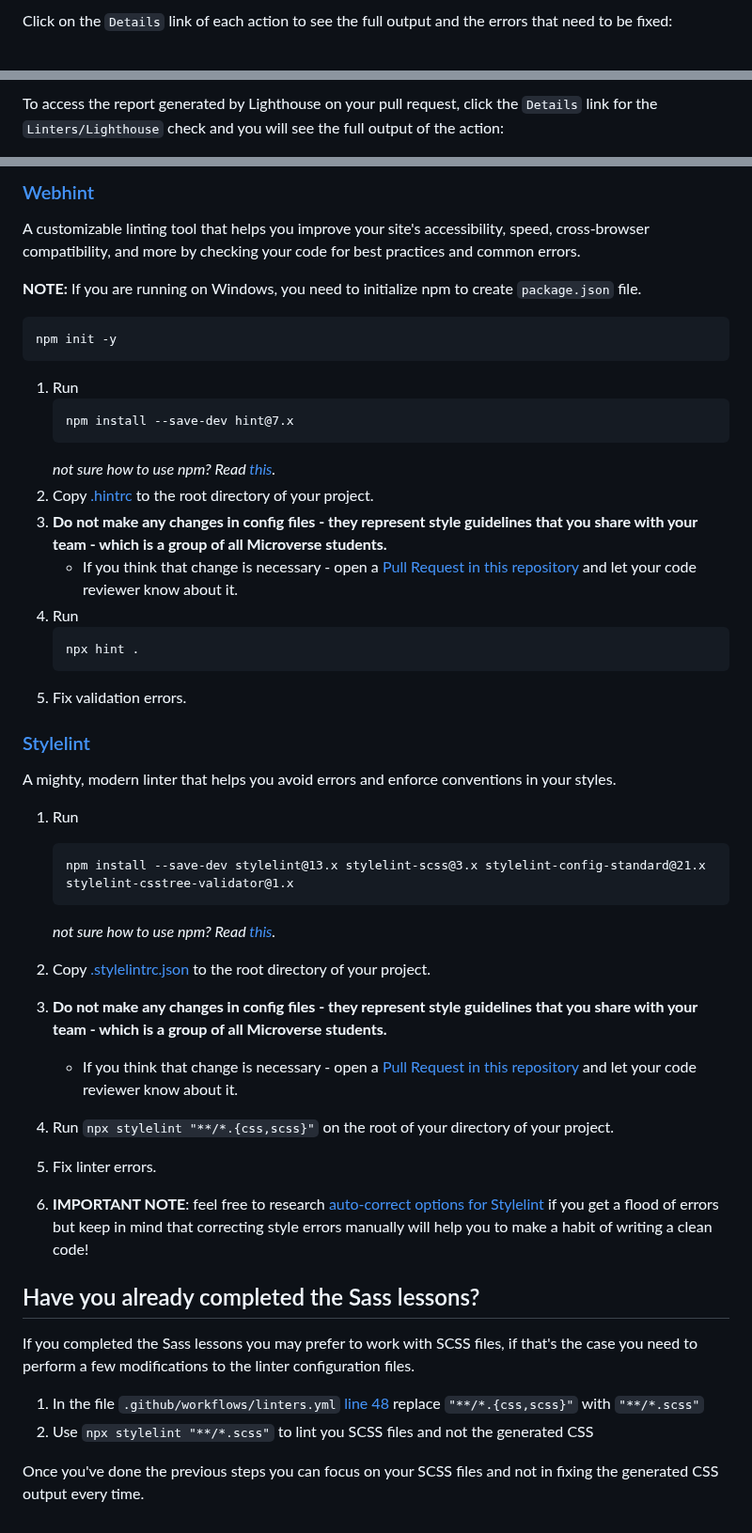
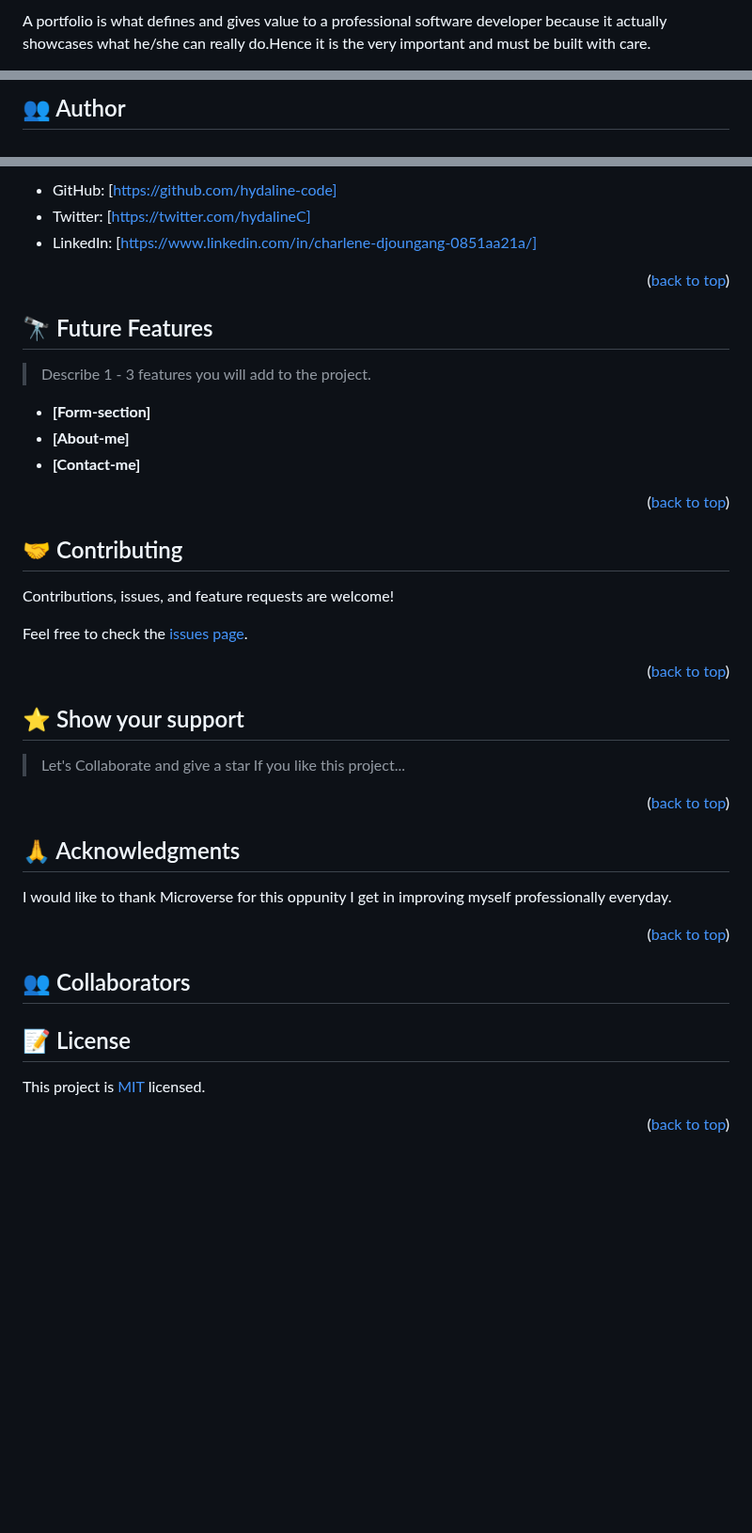
Before and after one commit to hydaline-code/Portfolio_mobilefirst, a Markdown page: README.md, 3 parts joined by grey strips. Shown at 94% size. Drawn GitHub-style; blank space fills up the shorter version.

Commit message:
Added and updated Readme file

````diff
--- a/README.md
+++ b/README.md
@@ -17,3 +30,3 @@ Please do the following **steps in this order**:
 
-Click on the `Details` link of each action to see the full output and the errors that need to be fixed:
+A portfolio is what defines and gives value to a professional software developer because it actually showcases what he/she can really do.Hence it is the very important and must be built with care.
 
@@ -41,3 +93,3 @@ You can get the Lighthouse report by any of the following ways:
 
-To access the report generated by Lighthouse on your pull request, click the `Details` link for the `Linters/Lighthouse` check and you will see the full output of the action:
+## 👥 Author <a name="authors"></a>
 
@@ -45,53 +97,57 @@ To access the report generated by Lighthouse on your pull request, click the `De
 
-### [Webhint](https://webhint.io/)
+- GitHub: [https://github.com/hydaline-code]
+- Twitter: [https://twitter.com/hydalineC]
+- LinkedIn: [https://www.linkedin.com/in/charlene-djoungang-0851aa21a/]
 
-A customizable linting tool that helps you improve your site's accessibility, speed, cross-browser compatibility, and more by checking your code for best practices and common errors.
+<p align="right">(<a href="#readme-top">back to top</a>)</p>
 
-**NOTE:** If you are running on Windows, you need to initialize npm to create `package.json` file.
-   ```
-   npm init -y
-   ```
+<!-- FUTURE FEATURES -->
 
-1. Run
-   ```
-   npm install --save-dev hint@7.x
-   ```
-   *not sure how to use npm? Read [this](https://docs.npmjs.com/downloading-and-installing-node-js-and-npm).*
-2. Copy [.hintrc](.hintrc) to the root directory of your project.
-3. **Do not make any changes in config files - they represent style guidelines that you share with your team - which is a group of all Microverse students.**
-   - If you think that change is necessary - open a [Pull Request in this repository](../README.md#contributing) and let your code reviewer know about it.
-4. Run
-   ```
-   npx hint .
-   ```
-5. Fix validation errors.
+## 🔭 Future Features <a name="future-features"></a>
 
-### [Stylelint](https://stylelint.io/)
+> Describe 1 - 3 features you will add to the project.
 
-A mighty, modern linter that helps you avoid errors and enforce conventions in your styles.
+- **[Form-section]**
+- **[About-me]**
+- **[Contact-me]**
 
-1. Run
 
-   ```
-   npm install --save-dev stylelint@13.x stylelint-scss@3.x stylelint-config-standard@21.x stylelint-csstree-validator@1.x
-   ```
+<p align="right">(<a href="#readme-top">back to top</a>)</p>
 
-   *not sure how to use npm? Read [this](https://docs.npmjs.com/downloading-and-installing-node-js-and-npm).*
+<!-- CONTRIBUTING -->
+## 🤝 Contributing <a name="contributing"></a>
 
-2. Copy [.stylelintrc.json](./.stylelintrc.json) to the root directory of your project.
-3. **Do not make any changes in config files - they represent style guidelines that you share with your team - which is a group of all Microverse students.**
-   - If you think that change is necessary - open a [Pull Request in this repository](../README.md#contributing) and let your code reviewer know about it.
-4. Run `npx stylelint "**/*.{css,scss}"` on the root of your directory of your project.
-5. Fix linter errors.
-6. **IMPORTANT NOTE**: feel free to research [auto-correct options for Stylelint](https://stylelint.io/user-guide/usage/options) if you get a flood of errors but keep in mind that correcting style errors manually will help you to make a habit of writing a clean code!
+Contributions, issues, and feature requests are welcome!
 
-## Have you already completed the Sass lessons?
+Feel free to check the [issues page](../../issues/).
 
-If you completed the Sass lessons you may prefer to work with SCSS files, if that's the case you need to perform
-a few modifications to the linter configuration files.
+<p align="right">(<a href="#readme-top">back to top</a>)</p>
 
-1. In the file `.github/workflows/linters.yml` [line 48](https://github.com/microverseinc/linters-config/blob/master/html-css/.github/workflows/linters.yml#L48) replace `"**/*.{css,scss}"` with `"**/*.scss"`
-2. Use `npx stylelint "**/*.scss"` to lint you SCSS files and not the generated CSS
+<!-- SUPPORT -->
+## ⭐️ Show your support <a name="support"></a>
 
-Once you've done the previous steps you can focus on your SCSS files and not in fixing the generated CSS output
-every time.
+> Let's Collaborate and give a star
+      If you like this project...
+
+<p align="right">(<a href="#readme-top">back to top</a>)</p>
+
+<!-- ACKNOWLEDGEMENTS -->
+
+## 🙏 Acknowledgments <a name="acknowledgements"></a>
+
+I would like to thank Microverse for this oppunity I get in improving myself professionally everyday.
+
+<p align="right">(<a href="#readme-top">back to top</a>)</p>
+
+<!-- COLLABORATORS -->
+
+## 👥 Collaborators <a name="collaborators"></a>
+
+
+<!-- LICENSE -->
+
+## 📝 License <a name="license"></a>
+
+This project is [MIT](./LICENSE) licensed.
+
+<p align="right">(<a href="#readme-top">back to top</a>)</p>
````
Also changed, not shown: other parts of README.md (+77 -25 lines).
